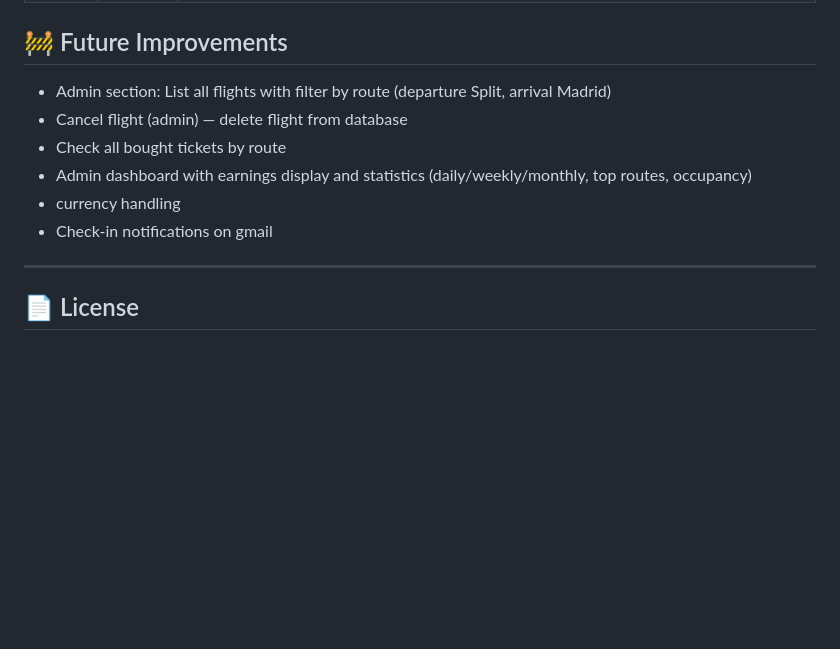
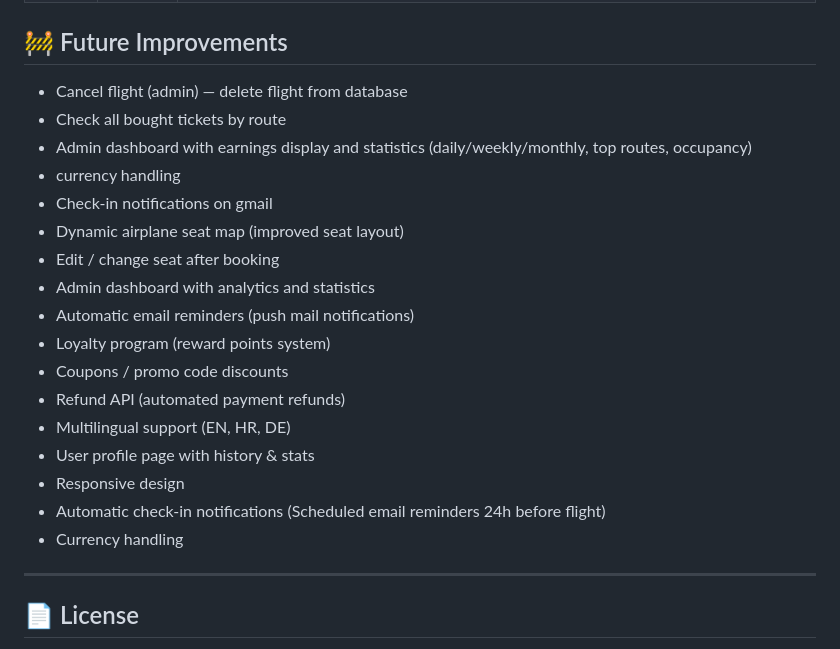
Before and after one commit to leonserka/airline-reservation-system-final-, a Markdown page: README.md, the part around the change. Drawn GitHub-style; blank space fills up the shorter version.

Commit message:
added new future improvements

```diff
--- a/README.md
+++ b/README.md
@@ -316,13 +316,23 @@ This setup ensures consistent database state across all environments — develop
 
 
 ## 🚧 Future Improvements
-- Admin section: List all flights with filter by route (departure Split, arrival Madrid)
 - Cancel flight (admin) — delete flight from database
 - Check all bought tickets by route
 - Admin dashboard with earnings display and statistics (daily/weekly/monthly, top routes, occupancy)
 - currency handling
 - Check-in notifications on gmail
-
+- Dynamic airplane seat map (improved seat layout)
+- Edit / change seat after booking
+- Admin dashboard with analytics and statistics
+- Automatic email reminders (push mail notifications)
+- Loyalty program (reward points system)
+- Coupons / promo code discounts
+- Refund API (automated payment refunds)
+- Multilingual support (EN, HR, DE)
+- User profile page with history & stats
+- Responsive design
+- Automatic check-in notifications (Scheduled email reminders 24h before flight)
+- Currency handling
 
 ---
 
```
